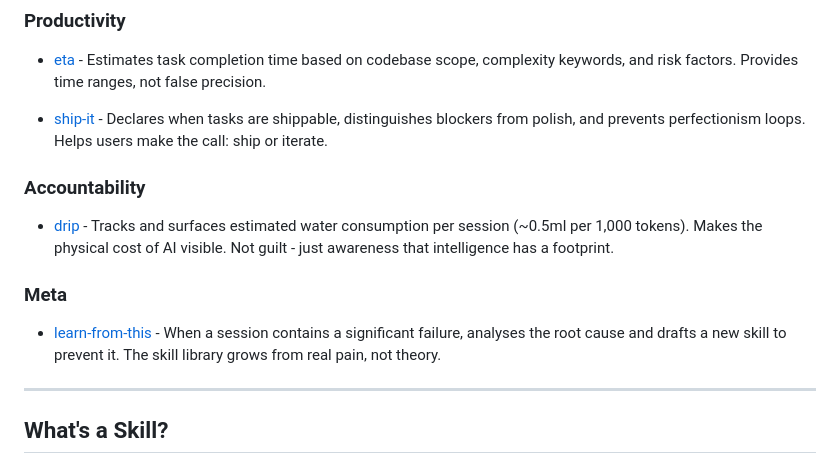
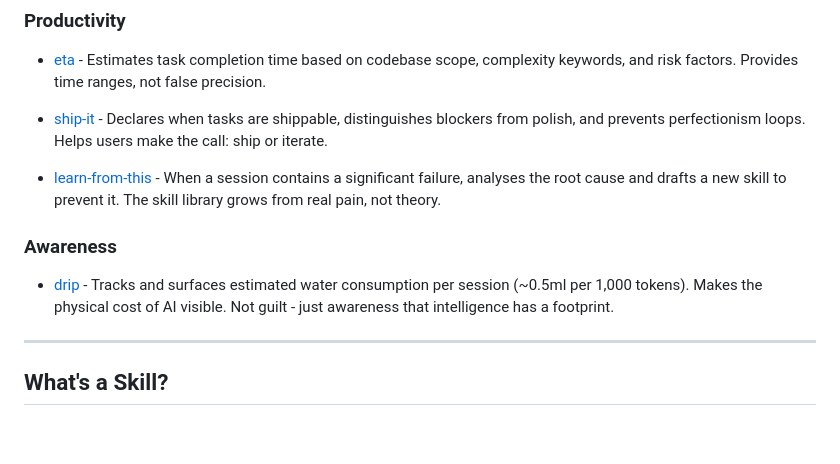
Before and after one commit to ElliotJLT/Claude-Skill-Potions, a Markdown page: README.md, the part around the change. Drawn GitHub-style; blank space fills up the shorter version.

Commit message:
Reorganize: learn-from-this to Productivity, drip to Awareness

```diff
--- a/README.md
+++ b/README.md
@@ -50,13 +50,11 @@ cat ~/.claude/skills/skills/dont-be-greedy/SKILL.md >> ~/.claude/CLAUDE.md
 
 - [ship-it](skills/ship-it) - Declares when tasks are shippable, distinguishes blockers from polish, and prevents perfectionism loops. Helps users make the call: ship or iterate.
 
-### Accountability
+- [learn-from-this](skills/learn-from-this) - When a session contains a significant failure, analyses the root cause and drafts a new skill to prevent it. The skill library grows from real pain, not theory.
+
+### Awareness
 
 - [drip](skills/drip) - Tracks and surfaces estimated water consumption per session (~0.5ml per 1,000 tokens). Makes the physical cost of AI visible. Not guilt - just awareness that intelligence has a footprint.
-
-### Meta
-
-- [learn-from-this](skills/learn-from-this) - When a session contains a significant failure, analyses the root cause and drafts a new skill to prevent it. The skill library grows from real pain, not theory.
 
 ---
 
```
